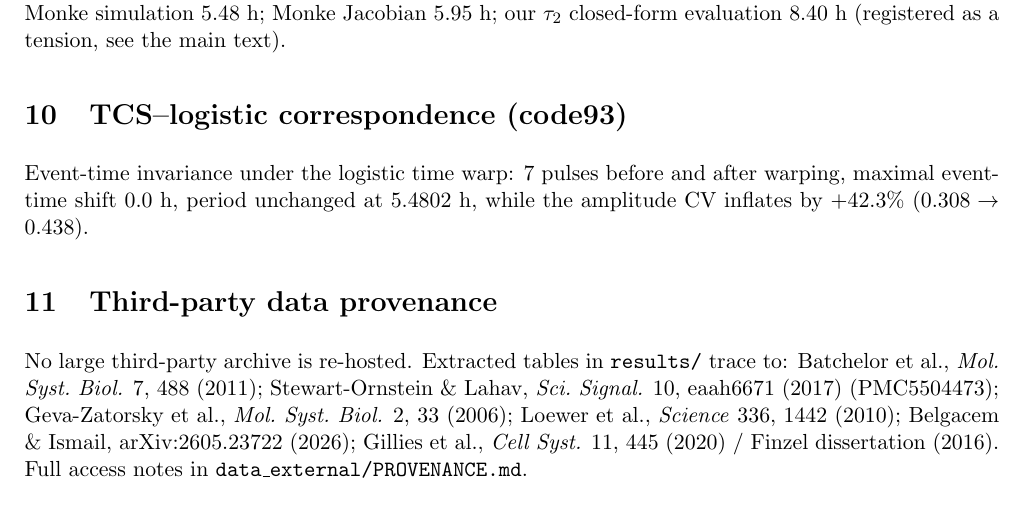
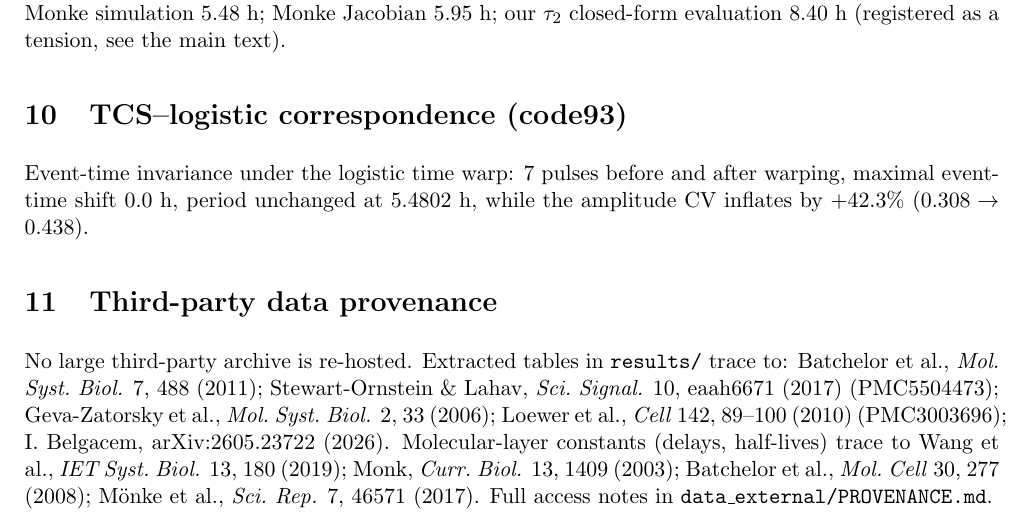
Before and after one commit to lihuanlz/p53-pulse-encoder, a LaTeX document (manuscript/si.tex): part of page 6 of 6, cut so that both start at the same text. Compiled offline with pdfLaTeX.

Commit message:
Citation audit: fix Gillies journal/usage, Loewer 2010 (Cell 142), Belgacem single author, add EVER source for P12b ABL, name D2R/AT1R anchor studies

```diff
--- a/manuscript/si.tex
+++ b/manuscript/si.tex
@@ -303,9 +303,12 @@ No large third-party archive is re-hosted. Extracted tables in
 \texttt{results/} trace to: Batchelor et al., \textit{Mol.\ Syst.\ Biol.}
 7, 488 (2011); Stewart-Ornstein \& Lahav, \textit{Sci.\ Signal.} 10,
 eaah6671 (2017) (PMC5504473); Geva-Zatorsky et al., \textit{Mol.\ Syst.\
-Biol.} 2, 33 (2006); Loewer et al., \textit{Science} 336, 1442 (2010);
-Belgacem \& Ismail, arXiv:2605.23722 (2026); Gillies et al.,
-\textit{Cell Syst.} 11, 445 (2020) / Finzel dissertation (2016). Full
+Biol.} 2, 33 (2006); Loewer et al., \textit{Cell} 142, 89--100 (2010)
+(PMC3003696); I.~Belgacem, arXiv:2605.23722 (2026). Molecular-layer
+constants (delays, half-lives) trace to Wang et al., \textit{IET Syst.\
+Biol.} 13, 180 (2019); Monk, \textit{Curr.\ Biol.} 13, 1409 (2003);
+Batchelor et al., \textit{Mol.\ Cell} 30, 277 (2008); M\"onke et al.,
+\textit{Sci.\ Rep.} 7, 46571 (2017). Full
 access notes in \texttt{data\_external/PROVENANCE.md}.
 
 \end{document}
```
Also changed, not shown: data_external/PROVENANCE.md (+3 -3 lines), manuscript/main.tex (+4 -1 lines), manuscript/main.pdf, manuscript/si.pdf, 4 other files.
